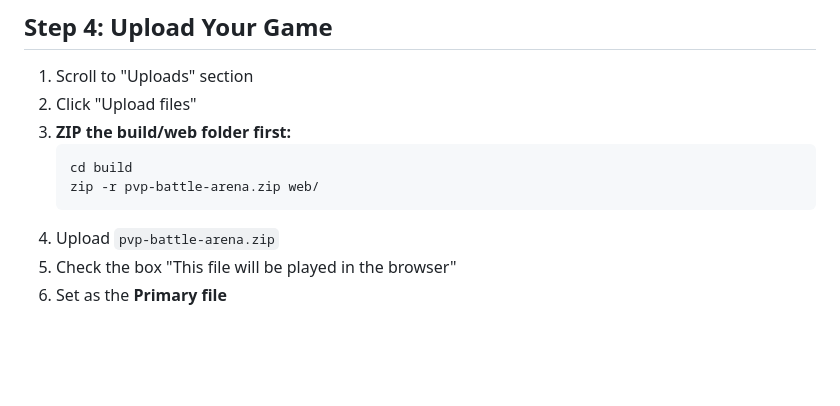
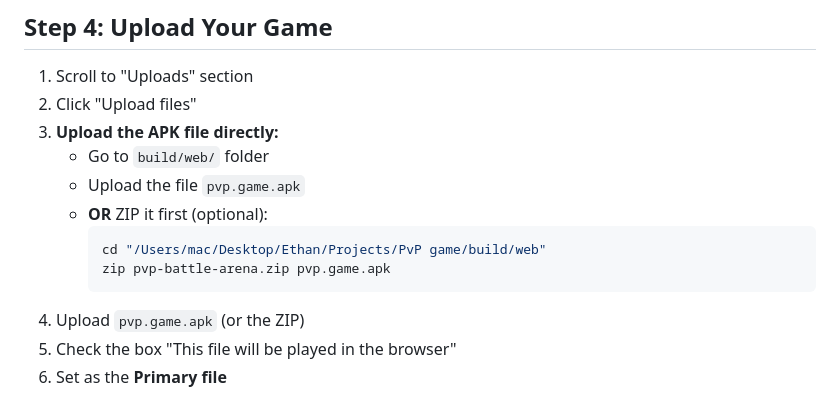
Before and after one commit to Ethan-CodeCub/PvP, a Markdown page: ITCH_IO_DEPLOY.md, the part around the change. Drawn GitHub-style; blank space fills up the shorter version.

Commit message:
Update itch.io instructions with built APK file path

````diff
--- a/ITCH_IO_DEPLOY.md
+++ b/ITCH_IO_DEPLOY.md
@@ -52,12 +52,15 @@ This will create a `build/web` folder with all the files needed for itch.io.
 
 1. Scroll to "Uploads" section
 2. Click "Upload files"
-3. **ZIP the build/web folder first:**
-   ```bash
-   cd build
-   zip -r pvp-battle-arena.zip web/
-   ```
-4. Upload `pvp-battle-arena.zip`
+3. **Upload the APK file directly:**
+   - Go to `build/web/` folder
+   - Upload the file `pvp.game.apk`
+   - **OR** ZIP it first (optional):
+     ```bash
+     cd "/Users/mac/Desktop/Ethan/Projects/PvP game/build/web"
+     zip pvp-battle-arena.zip pvp.game.apk
+     ```
+4. Upload `pvp.game.apk` (or the ZIP)
 5. Check the box "This file will be played in the browser"
 6. Set as the **Primary file**
 
````
